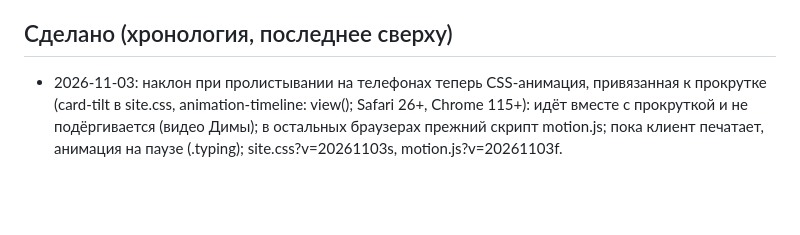
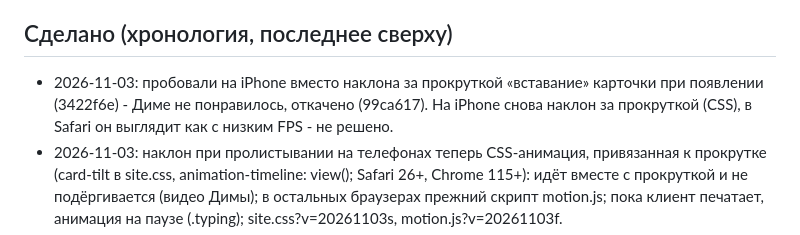
Before and after one commit to dmytro-s88/locksmitch-site, a Markdown page: STATUS.md, the part around the change. Rendered like a GitHub page; blank space fills up the shorter version.

Commit message:
STATUS: note the reverted iPhone experiment
Co-Authored-By: Claude Opus 5.5 <noreply@anthropic.com>

```diff
--- a/STATUS.md
+++ b/STATUS.md
@@ -43,6 +43,7 @@
 
 ## Сделано (хронология, последнее сверху)
 
+- 2026-11-03: пробовали на iPhone вместо наклона за прокруткой «вставание» карточки при появлении (3422f6e) - Диме не понравилось, откачено (99ca617). На iPhone снова наклон за прокруткой (CSS), в Safari он выглядит как с низким FPS - не решено.
 - 2026-11-03: наклон при пролистывании на телефонах теперь CSS-анимация, привязанная к прокрутке (card-tilt в site.css, animation-timeline: view(); Safari 26+, Chrome 115+): идёт вместе с прокруткой и не подёргивается (видео Димы); в остальных браузерах прежний скрипт motion.js; пока клиент печатает, анимация на паузе (.typing); site.css?v=20261103s, motion.js?v=20261103f.
 - 2026-11-03: на слабых Android (.lowfx, память 4 ГБ и меньше) наклона при пролистывании нет, карточка стоит ровно; motion.js?v=20261103e.
 - 2026-11-03: убран рывок наклона на телефоне (видео Димы): карточка плавно принимает наклон сразу после загрузки, а не прыгает при первом касании; середина экрана считается от постоянной высоты (сворачивание панелей Safari не дёргает); при пролистывании наклон без запаздывания; motion.js?v=20261103d.
```
